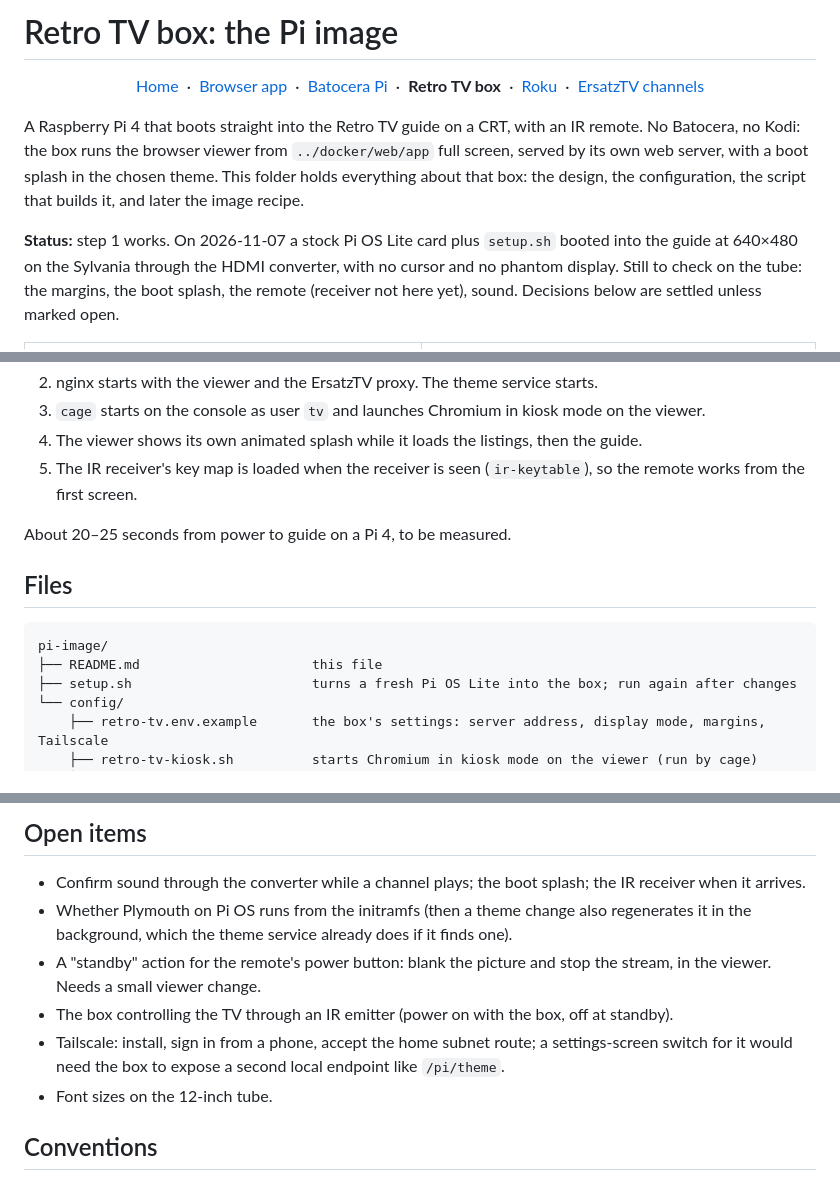
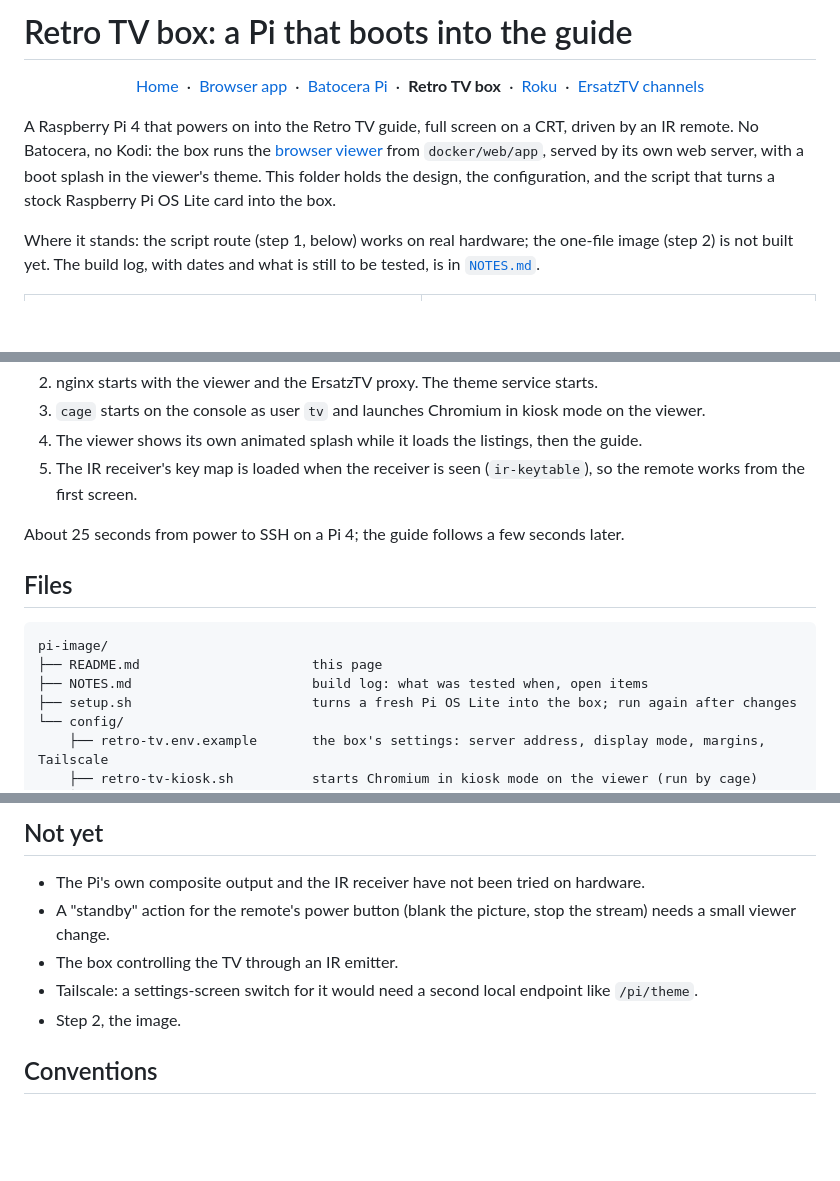
Before and after one commit to awall451/retro-tv, a Markdown page: pi-image/README.md, 3 parts joined by grey strips. Rendered like a GitHub page; blank space fills up the shorter version.

````diff
--- a/pi-image/README.md
+++ b/pi-image/README.md
@@ -1,4 +1,4 @@
-# Retro TV box: the Pi image
+# Retro TV box: a Pi that boots into the guide
 
 <p align="center">
   <a href="../README.md">Home</a> &nbsp;·&nbsp;
@@ -9,15 +9,15 @@
   <a href="../ersatztv/README.md">ErsatzTV channels</a>
 </p>
 
-A Raspberry Pi 4 that boots straight into the Retro TV guide on a CRT, with an IR remote. No
-Batocera, no Kodi: the box runs the browser viewer from `../docker/web/app` full screen, served by
-its own web server, with a boot splash in the chosen theme. This folder holds everything about
-that box: the design, the configuration, the script that builds it, and later the image recipe.
+A Raspberry Pi 4 that powers on into the Retro TV guide, full screen on a CRT, driven by an IR
+remote. No Batocera, no Kodi: the box runs the [browser viewer](../docker/README.md) from
+`docker/web/app`, served by its own web server, with a boot splash in the viewer's theme. This
+folder holds the design, the configuration, and the script that turns a stock Raspberry Pi OS
+Lite card into the box.
 
-**Status:** step 1 works. On 2026-11-07 a stock Pi OS Lite card plus `setup.sh` booted into the
-guide at 640×480 on the Sylvania through the HDMI converter, with no cursor and no phantom
-display. Still to check on the tube: the margins, the boot splash, the remote (receiver not
-here yet), sound. Decisions below are settled unless marked open.
+Where it stands: the script route (step 1, below) works on real hardware; the one-file image
+(step 2) is not built yet. The build log, with dates and what is still to be tested, is in
+[`NOTES.md`](NOTES.md).
 
 <table><tr><td align="center"><img src="../docs/img/readme/tv-guide-playing-cable.png" width="600"><br><sub>What the box shows: the guide at 640×480, a show playing in the box</sub></td><td align="center"><img src="../docs/img/readme/poe-hat.jpg" width="600"><br><sub>The official PoE+ HAT: one cable for power and network</sub></td></tr></table>
 
@@ -94,13 +93,14 @@ here yet), sound. Decisions below are settled unless marked open.
 5. The IR receiver's key map is loaded when the receiver is seen (`ir-keytable`), so the remote
    works from the first screen.
 
-About 20–25 seconds from power to guide on a Pi 4, to be measured.
+About 25 seconds from power to SSH on a Pi 4; the guide follows a few seconds later.
 
 ## Files
 
 ```
 pi-image/
-├── README.md                      this file
+├── README.md                      this page
+├── NOTES.md                       build log: what was tested when, open items
 ├── setup.sh                       turns a fresh Pi OS Lite into the box; run again after changes
 └── config/
     ├── retro-tv.env.example       the box's settings: server address, display mode, margins, Tailscale
@@ -201,16 +198,13 @@ box, just not a one-file one.
 
-## Open items
+## Not yet
 
-- Confirm sound through the converter while a channel plays; the boot splash; the IR receiver
-  when it arrives.
-- Whether Plymouth on Pi OS runs from the initramfs (then a theme change also regenerates it in
-  the background, which the theme service already does if it finds one).
-- A "standby" action for the remote's power button: blank the picture and stop the stream, in
-  the viewer. Needs a small viewer change.
-- The box controlling the TV through an IR emitter (power on with the box, off at standby).
-- Tailscale: install, sign in from a phone, accept the home subnet route; a settings-screen
-  switch for it would need the box to expose a second local endpoint like `/pi/theme`.
-- Font sizes on the 12-inch tube.
+- The Pi's own composite output and the IR receiver have not been tried on hardware.
+- A "standby" action for the remote's power button (blank the picture, stop the stream) needs a
+  small viewer change.
+- The box controlling the TV through an IR emitter.
+- Tailscale: a settings-screen switch for it would need a second local endpoint like
+  `/pi/theme`.
+- Step 2, the image.
 
 ## Conventions
 
````
Also changed, not shown: other parts of pi-image/README.md (+68 -72 lines), README.md (+4 -4 lines), pi-image/NOTES.md (added, +38 -0 lines), pi/README.md (+1 -1 lines), docs/img/readme/watching-cable.png.
